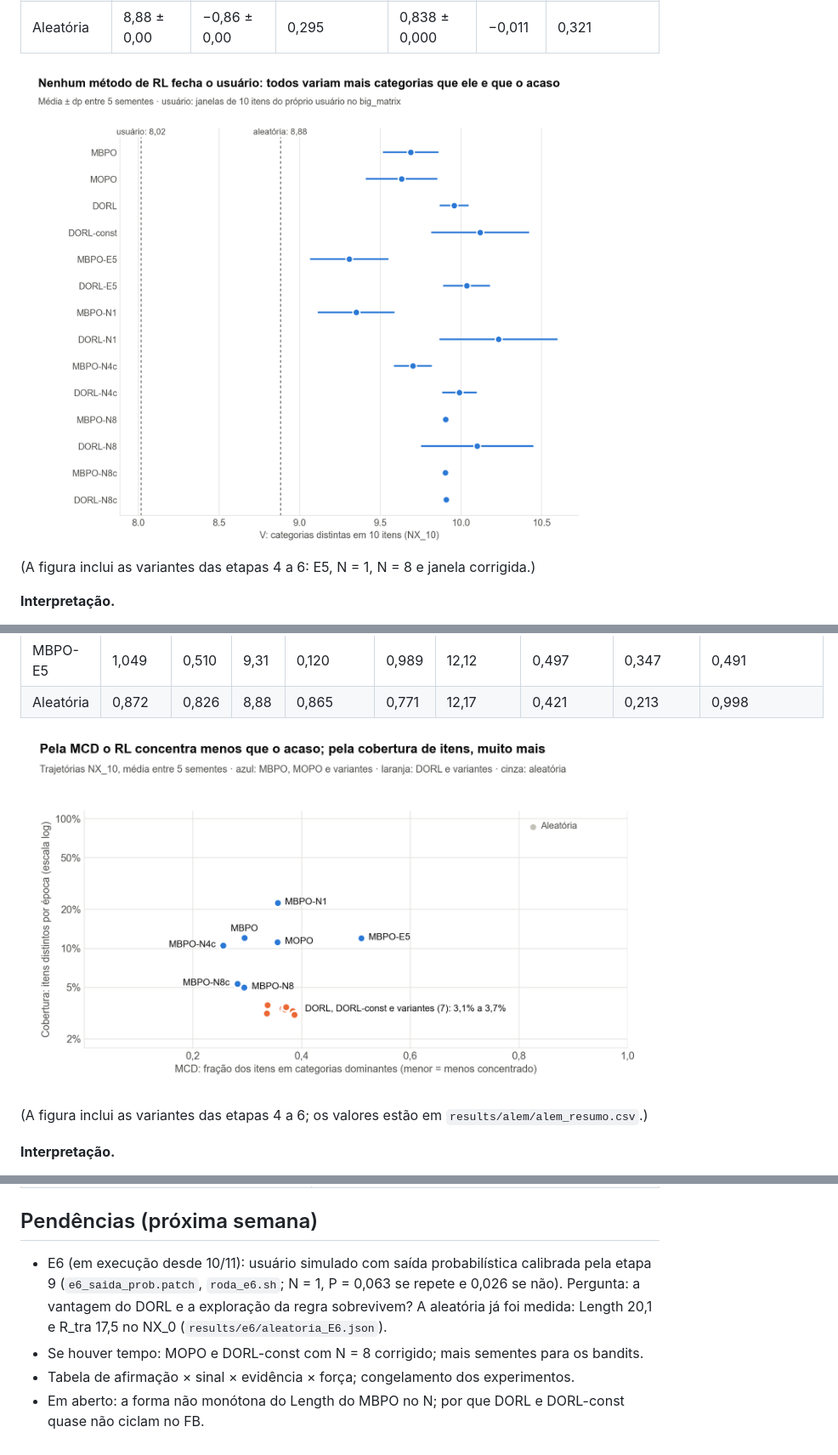
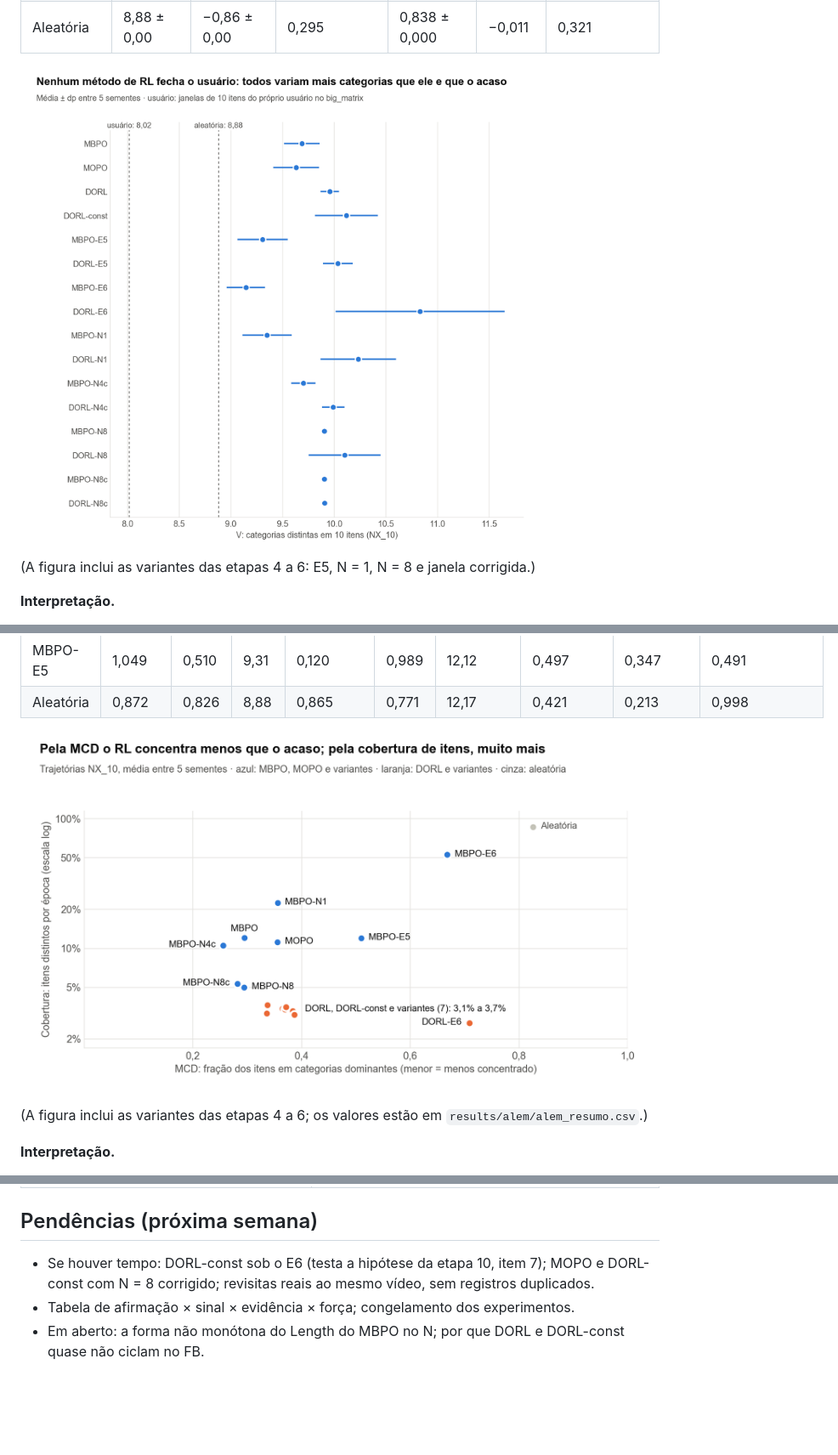
Before and after one commit to orlow04/Residencia, a Markdown page: docs/semana9.md, 3 parts joined by grey strips. Shown at 85% size. Drawn GitHub-style; pictures changed too: docs/figuras/grafico_bolha_V.png, docs/figuras/grafico_concentracao.png; blank space fills up the shorter version.

Commit message:
E6 no semana9 e figuras

```diff
--- a/docs/semana9.md
+++ b/docs/semana9.md
@@ -436,9 +500,7 @@ As conclusões se mantêm com G = 10 e 60 min e folga de 5 s.
 
 ## Pendências (próxima semana)
 
-- E6 (em execução desde 10/11): usuário simulado com saída probabilística calibrada pela etapa 9 (`e6_saida_prob.patch`, `roda_e6.sh`; N = 1,
-  P = 0,063 se repete e 0,026 se não). Pergunta: a vantagem do DORL e a exploração da regra sobrevivem? A aleatória
-  já foi medida: Length 20,1 e R_tra 17,5 no NX_0 (`results/e6/aleatoria_E6.json`).
-- Se houver tempo: MOPO e DORL-const com N = 8 corrigido; mais sementes para os bandits.
+- Se houver tempo: DORL-const sob o E6 (testa a hipótese da etapa 10, item 7); MOPO e DORL-const com N = 8
+  corrigido; revisitas reais ao mesmo vídeo, sem registros duplicados.
 - Tabela de afirmação × sinal × evidência × força; congelamento dos experimentos.
 - Em aberto: a forma não monótona do Length do MBPO no N; por que DORL e DORL-const quase não ciclam no FB.
```
Also changed, not shown: other parts of docs/semana9.md (+64 -0 lines), CLAUDE.md (+2 -2 lines), 1 other file.
